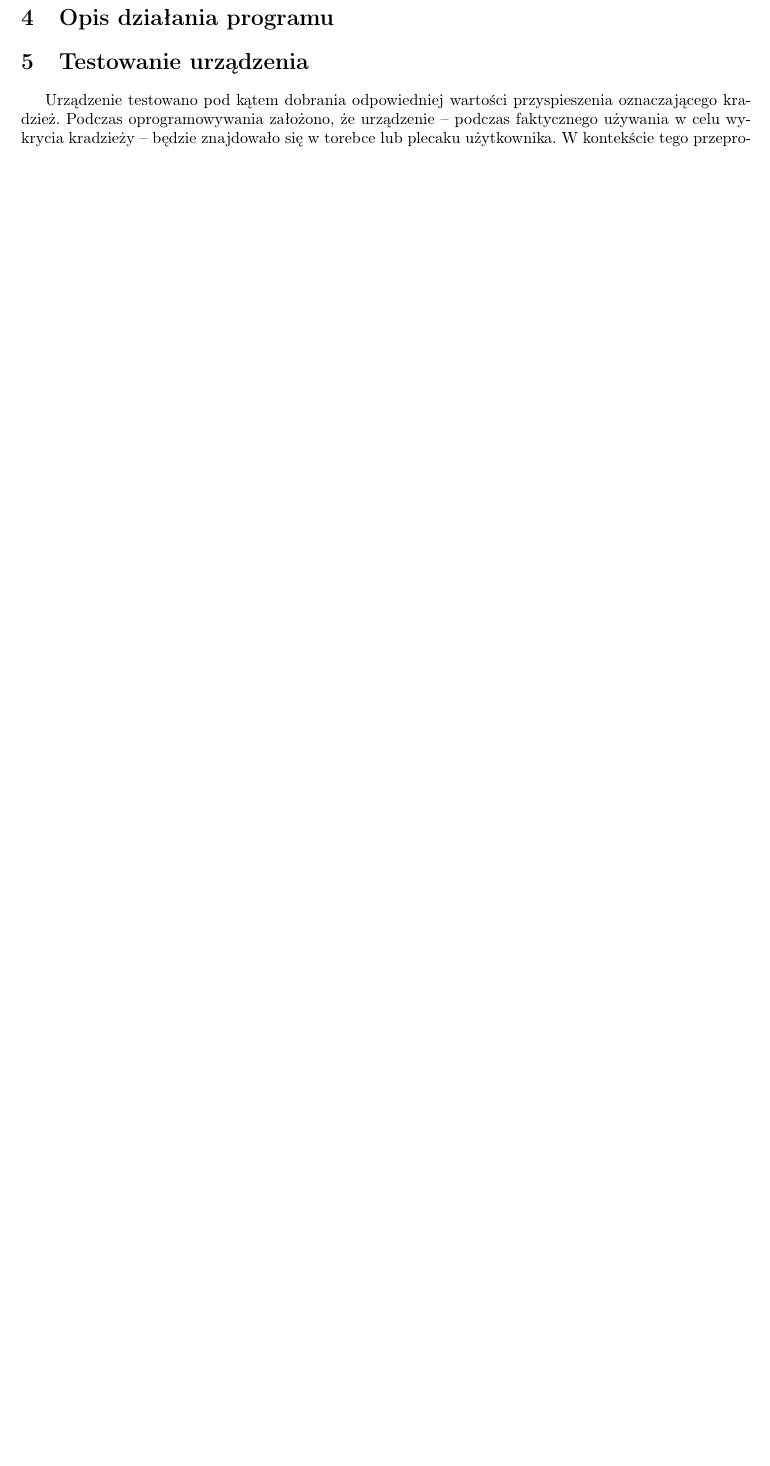
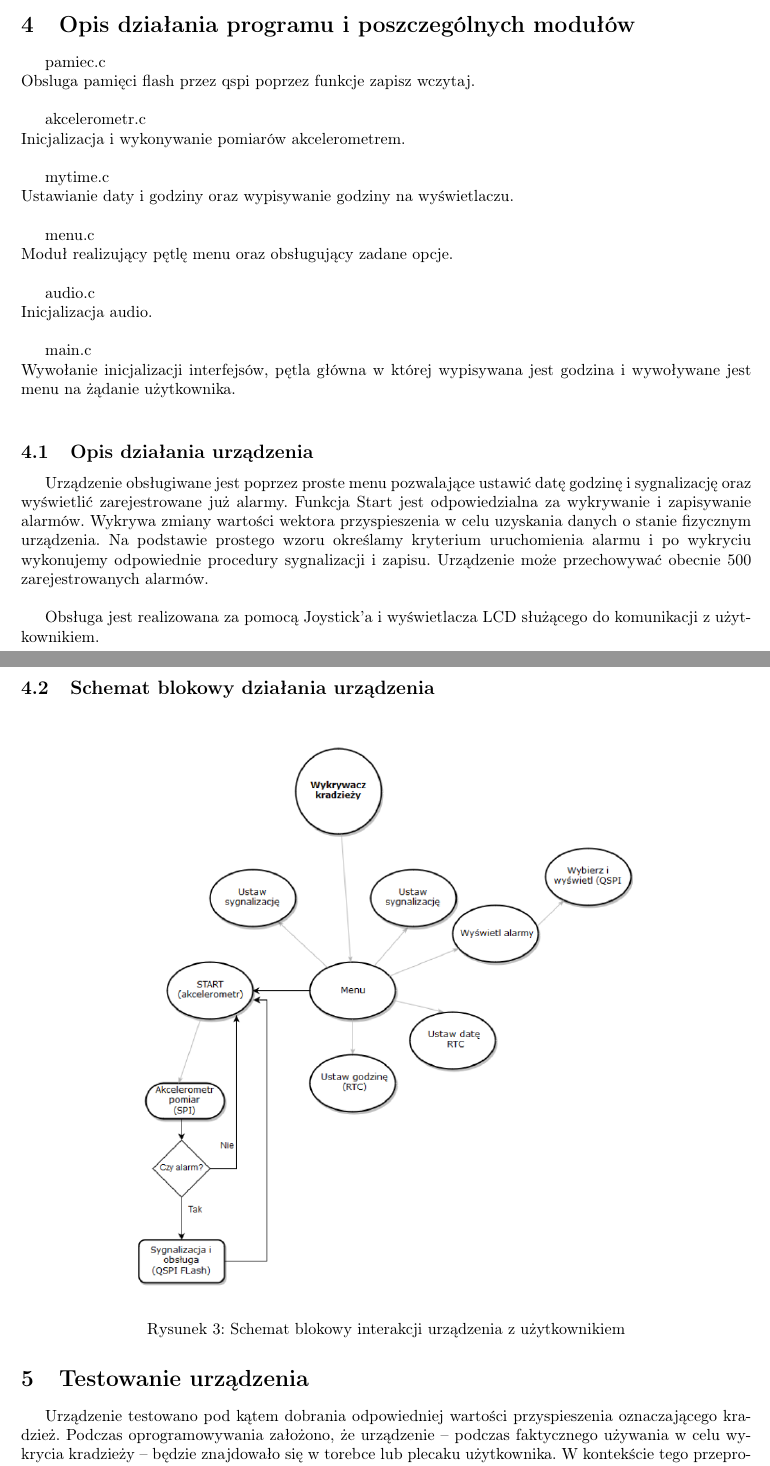
Before and after one commit to sylwekk12/SR, a LaTeX document (Dokumentacja/SteRoP_2019_WK_SKPL_1.tex): part of page 8 of 11 before the commit and two parts of pages 8 and 9 of 12 after it, the two joined at a grey line, cut so that both start at the same text, the shorter picture padded with empty space. Compiled offline with pdfLaTeX.

Commit message:
Dokumentacja końcowa

```diff
--- a/Dokumentacja/SteRoP_2019_WK_SKPL_1.tex
+++ b/Dokumentacja/SteRoP_2019_WK_SKPL_1.tex
@@ -375,8 +376,41 @@ CTRL\_REG4\_A (0x23) & 0xFD \\ \hline
 \end{tabular}
 \end{table}
 
-\section{Opis działania programu}
+\section{Opis działania programu i poszczególnych modułów}
+pamiec.c\\
+Obsluga pamięci flash przez qspi poprzez funkcje zapisz wczytaj.
+\\
 
+akcelerometr.c\\
+Inicjalizacja i wykonywanie pomiarów akcelerometrem.
+\\
+
+mytime.c \\
+Ustawianie daty i godziny oraz wypisywanie godziny na wyświetlaczu. \\
+
+menu.c\\
+Moduł realizujący pętlę menu oraz obsługujący zadane opcje. \\
+
+audio.c\\
+Inicjalizacja audio. \\
+
+main.c \\
+Wywołanie inicjalizacji interfejsów, pętla główna w której wypisywana jest godzina i wywoływane jest menu na żądanie użytkownika. \\
+
+
+\subsection{Opis działania urządzenia}
+
+Urządzenie obsługiwane jest poprzez proste menu pozwalające ustawić datę godzinę i sygnalizację oraz wyświetlić zarejestrowane już alarmy. Funkcja Start jest odpowiedzialna za wykrywanie i zapisywanie alarmów.
+Wykrywa zmiany wartości wektora przyspieszenia w celu uzyskania danych o stanie fizycznym urządzenia. Na podstawie prostego wzoru określamy kryterium uruchomienia alarmu i po wykryciu wykonujemy odpowiednie procedury sygnalizacji i zapisu.
+Urządzenie może przechowywać obecnie 500 zarejestrowanych alarmów. \\
+
+Obsługa jest realizowana za pomocą Joystick'a i wyświetlacza LCD służącego do komunikacji z użytkownikiem.
+\subsection{Schemat blokowy działania urządzenia}
+\begin{figure}[H]
+\centering
+\includegraphics[width=13cm]{figures/d.png}
+\caption{Schemat blokowy interakcji urządzenia z użytkownikiem}
+\end{figure}
 \section{Testowanie urządzenia}
 Urządzenie testowano pod kątem dobrania odpowiedniej wartości przyspieszenia oznaczającego kradzież. Podczas oprogramowywania założono, że urządzenie -- podczas faktycznego używania w celu wykrycia kradzieży -- będzie znajdowało się w torebce lub plecaku użytkownika. W kontekście tego przeprowadzono testy symulujące upadek z $50cm$. \\
 Jak widać na wykresie przy każdym upadku przyspieszenie najpierw spada do bardzo niskich wartości następnie rośnie. W większości przypadków nieznacznie w kontekście kolejnego wykresu, z symulacją kradzieży. Tylko jeden pomiar przekracza $100 \frac{m}{s}$ i jedynie kolejne 2 mają wartości na poziome $70 \frac{m}{s}$. Wszystkie pomiary stabilizują się w okolicach $16 \frac{m}{s}$. Pomiary te nie oddają w pełni upadku swobodnego, ze względu na to że płytka STM32L476 Discovery musi być podłączona do źródła zasilania kablem, który nieco ją blokuje.
```
Also changed, not shown: Dokumentacja/SteRoP_2019_WK_SKPL_1.pdf, Dokumentacja/figures/Untitled Diagram.png (added), Dokumentacja/figures/d.PNG (added), Dokumentacja/SteRoP_2019_WK_SKPL_1.tex (5 more changed lines).
